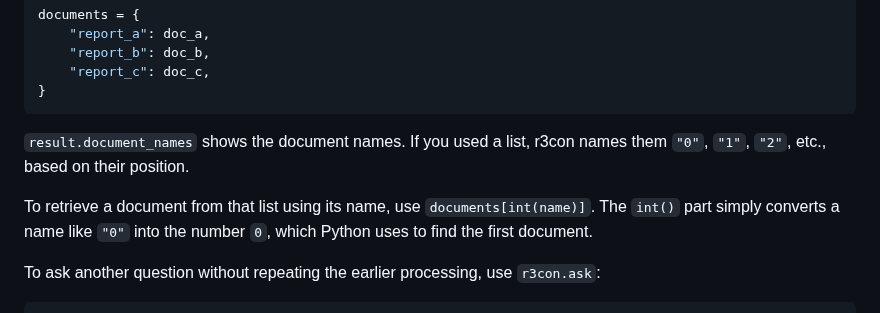
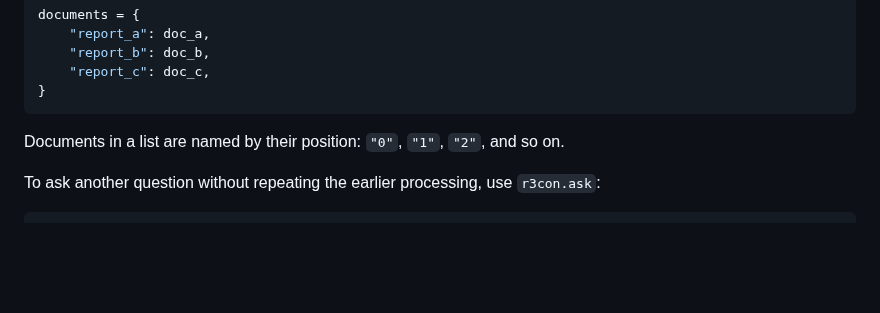
Before and after one commit to michaeltheologitis/r3con, a Markdown page: README.md, the part around the change. GitHub-like rendering; blank space fills up the shorter version.

Commit message:
README: list documents' names in one line
The two paragraphs on result.document_names and documents[int(name)] become
one line: documents in a list are named by their position, "0", "1", "2".

Co-Authored-By: Claude Opus 5.5 <noreply@anthropic.com>
Claude-Session: https://claude.ai/code/session_01DFcuaRw9RhYMkBjSE9pdhV

````diff
--- a/README.md
+++ b/README.md
@@ -136,12 +136,7 @@ documents = {
 }
 ```
 
-`result.document_names` shows the document names. If you used a list, r3con
-names them `"0"`, `"1"`, `"2"`, etc., based on their position.
-
-To retrieve a document from that list using its name, use
-`documents[int(name)]`. The `int()` part simply converts a name like `"0"`
-into the number `0`, which Python uses to find the first document.
+Documents in a list are named by their position: `"0"`, `"1"`, `"2"`, and so on.
 
 To ask another question without repeating the earlier processing, use
 `r3con.ask`:
````
